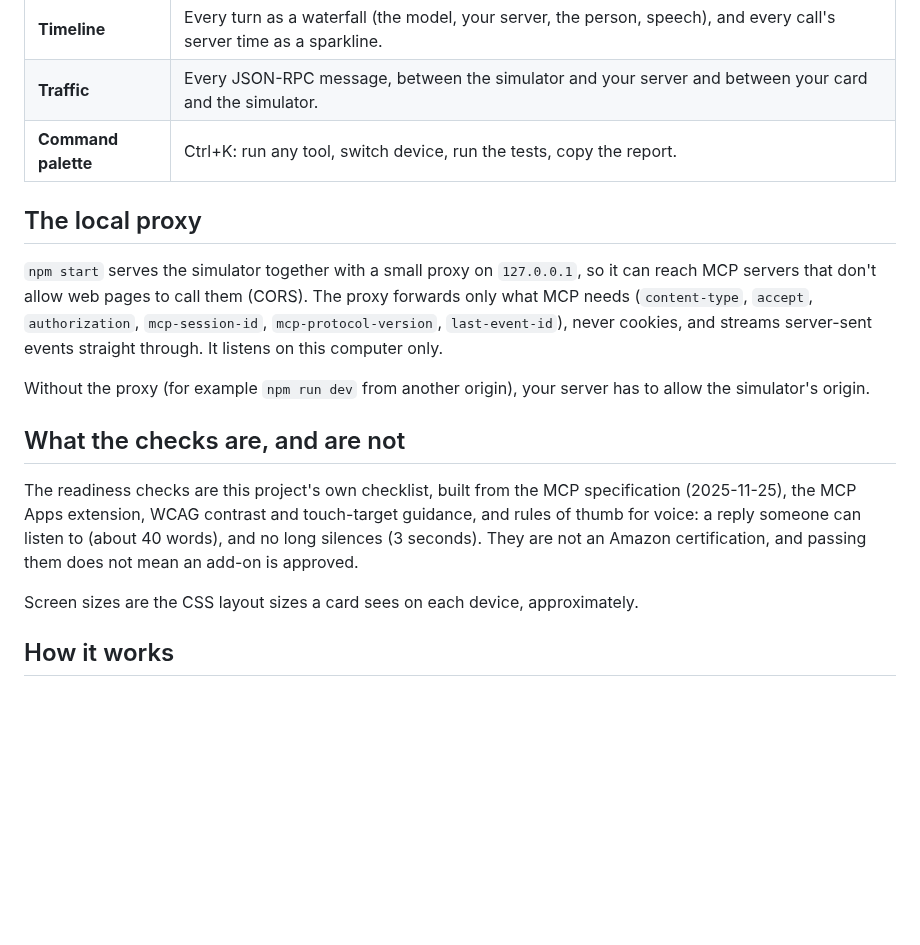
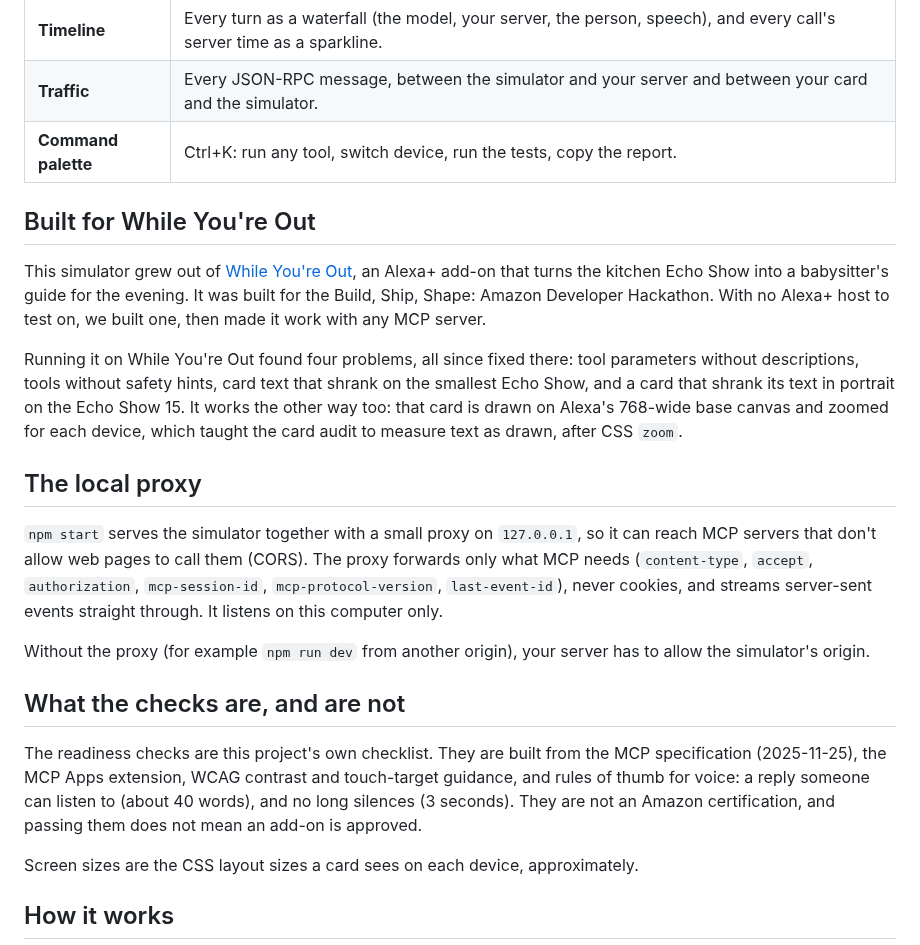
Before and after one commit to murthyroshan/alexa-addon-simulator, a Markdown page: README.md, the part around one of its changes. GitHub-like rendering; blank space fills up the shorter version.

```diff
--- a/README.md
+++ b/README.md
@@ -30,6 +53,12 @@ Paste your server's Streamable HTTP URL (for example `http://localhost:8787/mcp`
 | **Traffic** | Every JSON-RPC message, between the simulator and your server and between your card and the simulator. |
 | **Command palette** | Ctrl+K: run any tool, switch device, run the tests, copy the report. |
 
+## Built for While You're Out
+
+This simulator grew out of [While You're Out](https://github.com/murthyroshan/while-youre-out), an Alexa+ add-on that turns the kitchen Echo Show into a babysitter's guide for the evening. It was built for the Build, Ship, Shape: Amazon Developer Hackathon. With no Alexa+ host to test on, we built one, then made it work with any MCP server.
+
+Running it on While You're Out found four problems, all since fixed there: tool parameters without descriptions, tools without safety hints, card text that shrank on the smallest Echo Show, and a card that shrank its text in portrait on the Echo Show 15. It works the other way too: that card is drawn on Alexa's 768-wide base canvas and zoomed for each device, which taught the card audit to measure text as drawn, after CSS `zoom`.
+
 ## The local proxy
 
 `npm start` serves the simulator together with a small proxy on `127.0.0.1`, so it can reach MCP servers that don't allow web pages to call them (CORS). The proxy forwards only what MCP needs (`content-type`, `accept`, `authorization`, `mcp-session-id`, `mcp-protocol-version`, `last-event-id`), never cookies, and streams server-sent events straight through. It listens on this computer only.
@@ -38,7 +67,7 @@ Without the proxy (for example `npm run dev` from another origin), your server h
 
 ## What the checks are, and are not
 
-The readiness checks are this project's own checklist, built from the MCP specification (2025-11-25), the MCP Apps extension, WCAG contrast and touch-target guidance, and rules of thumb for voice: a reply someone can listen to (about 40 words), and no long silences (3 seconds). They are not an Amazon certification, and passing them does not mean an add-on is approved.
+The readiness checks are this project's own checklist. They are built from the MCP specification (2025-11-25), the MCP Apps extension, WCAG contrast and touch-target guidance, and rules of thumb for voice: a reply someone can listen to (about 40 words), and no long silences (3 seconds). They are not an Amazon certification, and passing them does not mean an add-on is approved.
 
 Screen sizes are the CSS layout sizes a card sees on each device, approximately.
 
```
Also changed, not shown: other parts of README.md (+28 -5 lines), media/compare.png (added), media/landing.png (added), media/report.png (added), media/workspace.png (added), 1 other file.
